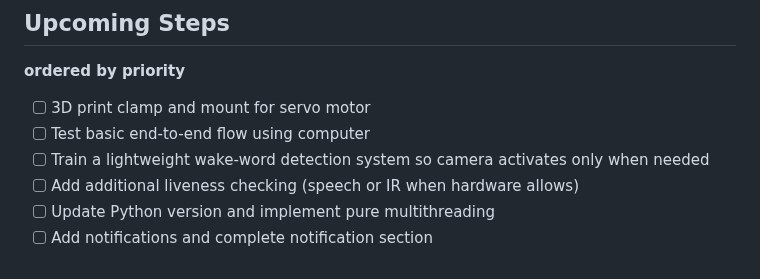
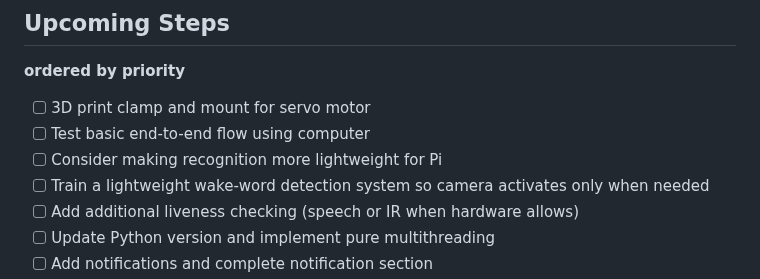
Before and after one commit to Anubis-vc/Drawbridge, a Markdown page: README.md, the part around the change. Drawn GitHub-style.

Commit message:
Added Todo

```diff
--- a/README.md
+++ b/README.md
@@ -194,6 +194,7 @@ This is simply the most straightforward option. Again, the complexity of an HLS
 
 - [ ] 3D print clamp and mount for servo motor
 - [ ] Test basic end-to-end flow using computer
+- [ ] Consider making recognition more lightweight for Pi
 - [ ] Train a lightweight wake-word detection system so camera activates only when needed
 - [ ] Add additional liveness checking (speech or IR when hardware allows)
 - [ ] Update Python version and implement pure multithreading
```
